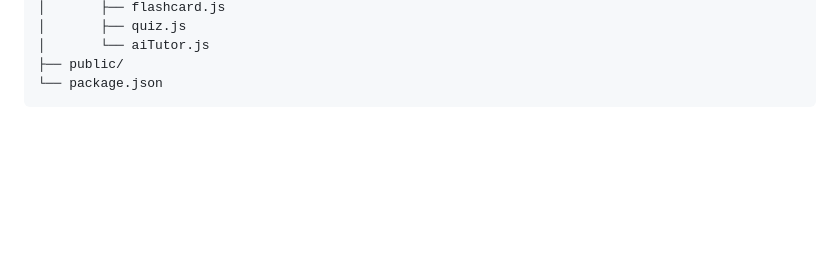
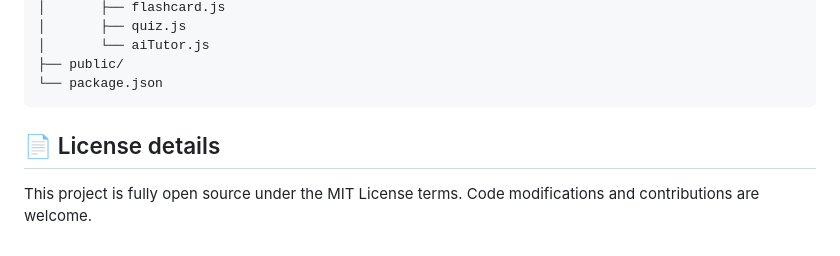
Before and after one commit to Dhruvv025/EduReach-Offline-AI-Study-Companion, a Markdown page: README.md, the part around the change. Rendered like a GitHub page; blank space fills up the shorter version.

Commit message:
docs: add MIT License statement in README.md

````diff
--- a/README.md
+++ b/README.md
@@ -163,3 +163,6 @@ This project is licensed under the MIT License. See the `LICENSE` file for detai
 ├── public/
 └── package.json
 ```
+
+## 📄 License details
+This project is fully open source under the MIT License terms. Code modifications and contributions are welcome.
````
